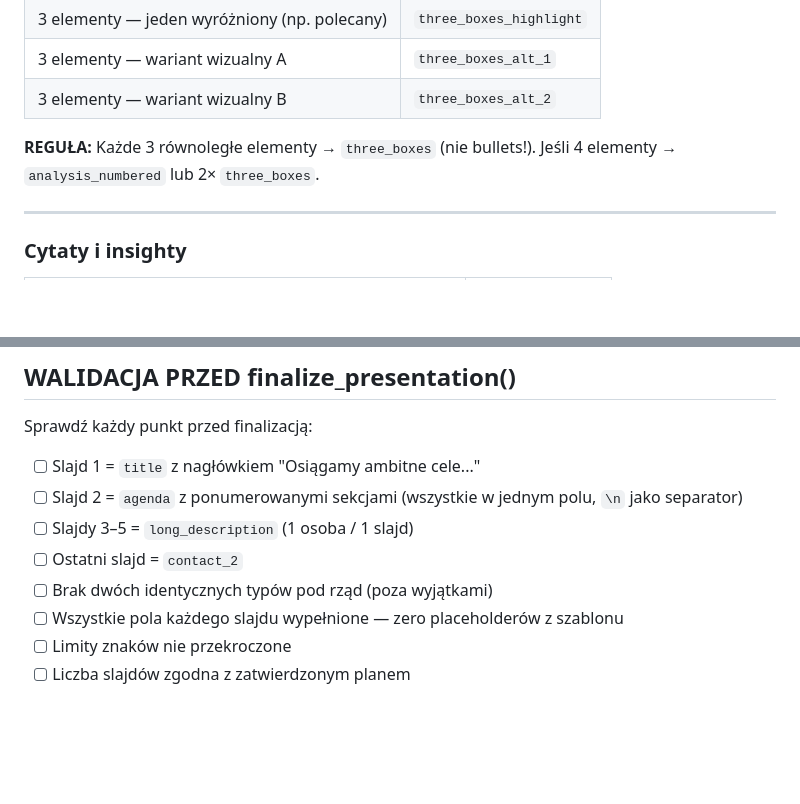
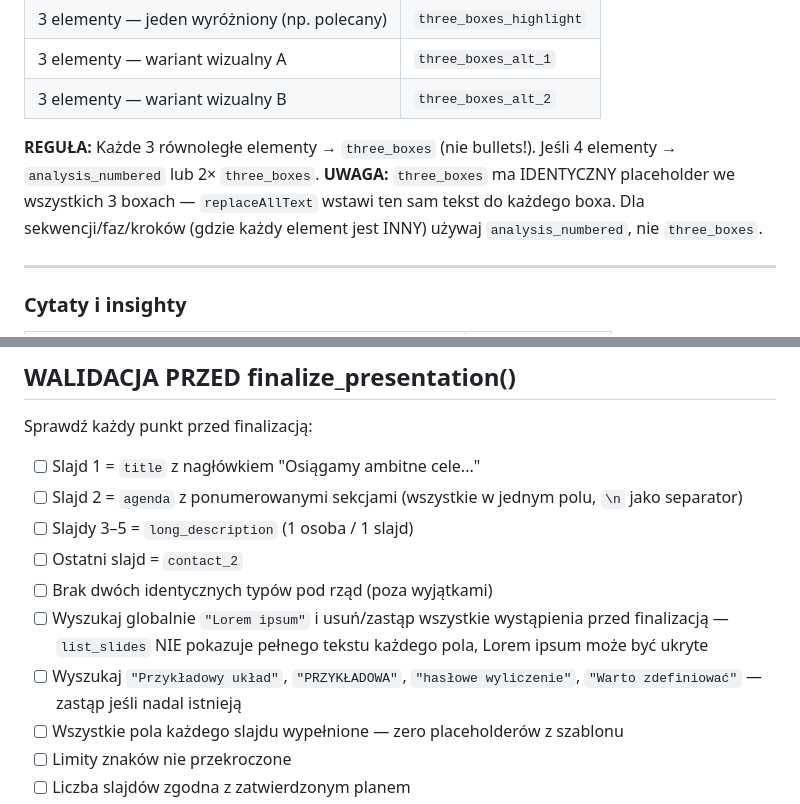
Before and after one commit to krystian-tech/whites-ai-skills, a Markdown page: commands/prezentacja.md, 2 parts joined by grey strips. GitHub-like rendering; blank space fills up the shorter version.

Commit message:
prezentacja: zakaz three_boxes dla sekwencji + scan Lorem ipsum w walidacji

```diff
--- a/commands/prezentacja.md
+++ b/commands/prezentacja.md
@@ -187,6 +187,7 @@ Placeholder na podtytuł: `"Ścieżka pacjenta, lekarza i farmaceuty"` → podmi
 | 3 elementy — wariant wizualny B | `three_boxes_alt_2` |
 
 **REGUŁA:** Każde 3 równoległe elementy → `three_boxes` (nie bullets!). Jeśli 4 elementy → `analysis_numbered` lub 2× `three_boxes`.
+**UWAGA:** `three_boxes` ma IDENTYCZNY placeholder we wszystkich 3 boxach — `replaceAllText` wstawi ten sam tekst do każdego boxa. Dla sekwencji/faz/kroków (gdzie każdy element jest INNY) używaj `analysis_numbered`, nie `three_boxes`.
 
 ---
 
@@ -325,6 +326,8 @@ Sprawdź każdy punkt przed finalizacją:
 - [ ] Slajdy 3–5 = `long_description` (1 osoba / 1 slajd)
 - [ ] Ostatni slajd = `contact_2`
 - [ ] Brak dwóch identycznych typów pod rząd (poza wyjątkami)
+- [ ] Wyszukaj globalnie `"Lorem ipsum"` i usuń/zastąp wszystkie wystąpienia przed finalizacją — `list_slides` NIE pokazuje pełnego tekstu każdego pola, Lorem ipsum może być ukryte
+- [ ] Wyszukaj `"Przykładowy układ"`, `"PRZYKŁADOWA"`, `"hasłowe wyliczenie"`, `"Warto zdefiniować"` — zastąp jeśli nadal istnieją
 - [ ] Wszystkie pola każdego slajdu wypełnione — zero placeholderów z szablonu
 - [ ] Limity znaków nie przekroczone
 - [ ] Liczba slajdów zgodna z zatwierdzonym planem
```
